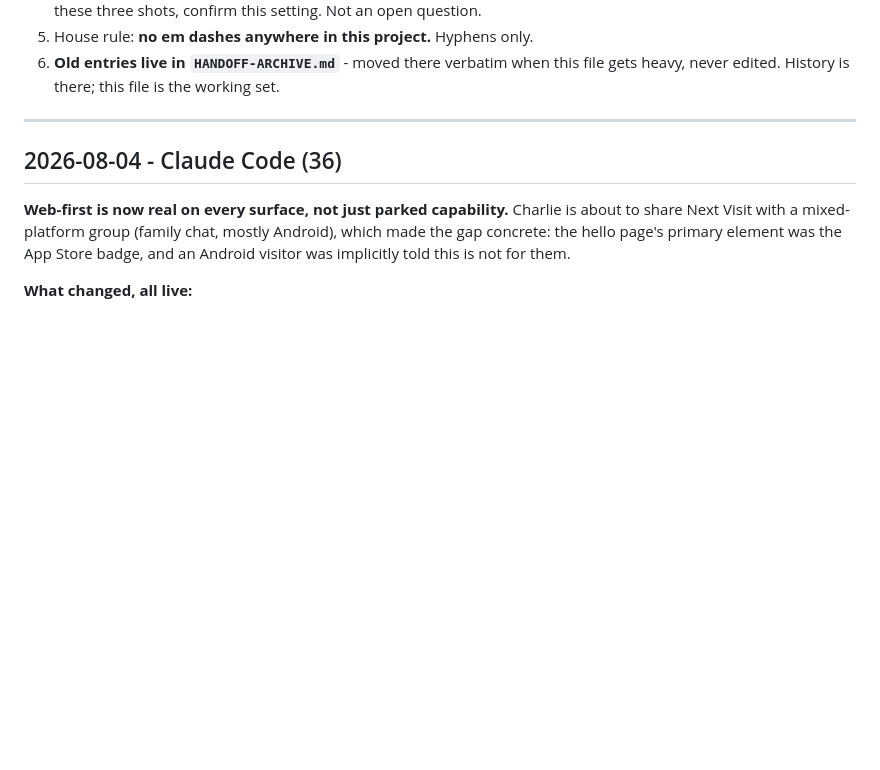
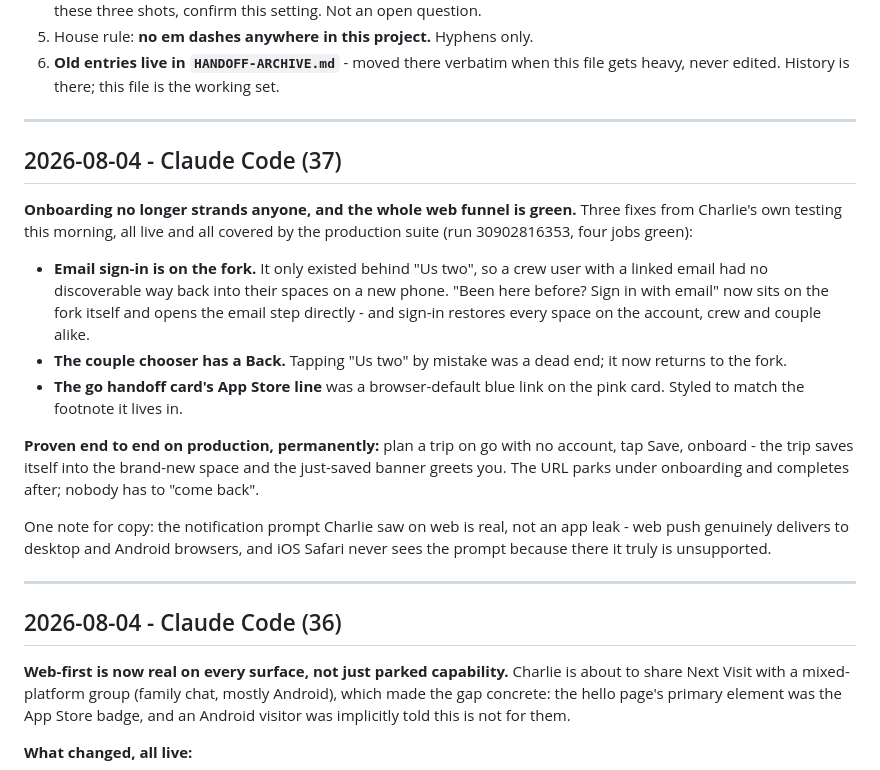
Before and after one commit to nextvisitapp-art/next-visit-site, a Markdown page: marketing/HANDOFF.md, the part around the change. Drawn GitHub-style; blank space fills up the shorter version.

Commit message:
Handoff 37: onboarding unstranded, web funnel green end to end
Co-Authored-By: Claude Opus 5 <noreply@anthropic.com>
Claude-Session: https://claude.ai/code/session_01MLn46munJc2FVJL5Yd27uf

```diff
--- a/marketing/HANDOFF.md
+++ b/marketing/HANDOFF.md
@@ -28,6 +28,33 @@ the numbers said, and what is open.
 6. **Old entries live in `HANDOFF-ARCHIVE.md`** - moved there verbatim when
    this file gets heavy, never edited. History is there; this file is the
    working set.
+
+---
+
+## 2026-08-04 - Claude Code (37)
+
+**Onboarding no longer strands anyone, and the whole web funnel is green.**
+Three fixes from Charlie's own testing this morning, all live and all
+covered by the production suite (run 30902816353, four jobs green):
+
+- **Email sign-in is on the fork.** It only existed behind "Us two", so a
+  crew user with a linked email had no discoverable way back into their
+  spaces on a new phone. "Been here before? Sign in with email" now sits on
+  the fork itself and opens the email step directly - and sign-in restores
+  every space on the account, crew and couple alike.
+- **The couple chooser has a Back.** Tapping "Us two" by mistake was a dead
+  end; it now returns to the fork.
+- **The go handoff card's App Store line** was a browser-default blue link
+  on the pink card. Styled to match the footnote it lives in.
+
+**Proven end to end on production, permanently:** plan a trip on go with no
+account, tap Save, onboard - the trip saves itself into the brand-new space
+and the just-saved banner greets you. The URL parks under onboarding and
+completes after; nobody has to "come back".
+
+One note for copy: the notification prompt Charlie saw on web is real, not
+an app leak - web push genuinely delivers to desktop and Android browsers,
+and iOS Safari never sees the prompt because there it truly is unsupported.
 
 ---
 
```
